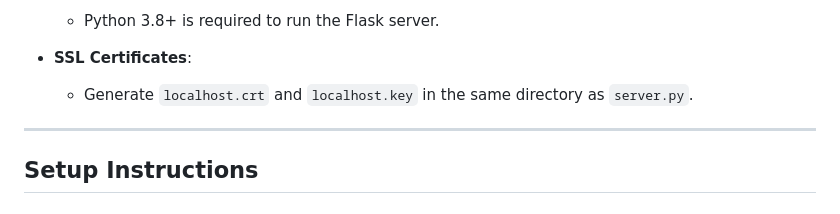
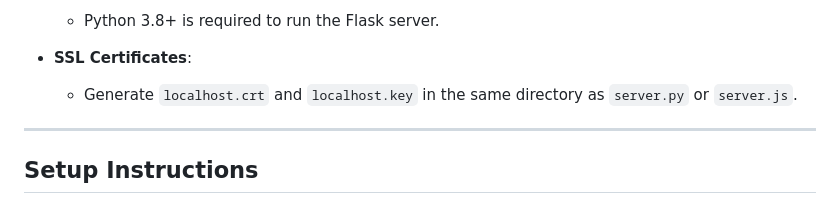
Before and after one commit to iagolirapasssos/Blockly-Extension-Builder-for-MIT-App-Inventor, a Markdown page: README.md, the part around one of its changes. Drawn GitHub-style.

```diff
--- a/README.md
+++ b/README.md
@@ -30,7 +30,7 @@ This repository offers an interactive IDE for creating Java extensions for MIT A
   - Python 3.8+ is required to run the Flask server.
 
 - **SSL Certificates**:
-  - Generate `localhost.crt` and `localhost.key` in the same directory as `server.py`.
+  - Generate `localhost.crt` and `localhost.key` in the same directory as `server.py` or `server.js`.
 
 ---
 
```
Also changed, not shown: other parts of README.md (+11 -10 lines).
